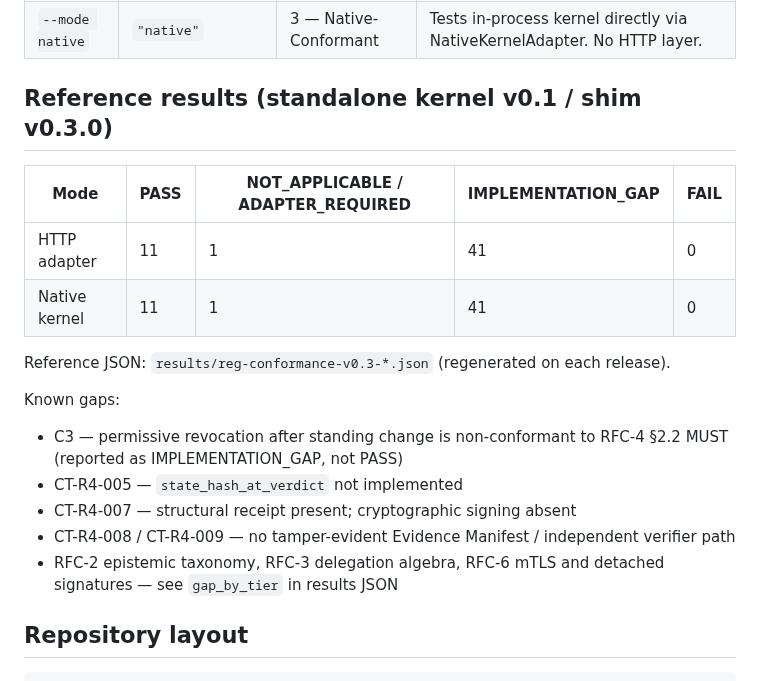
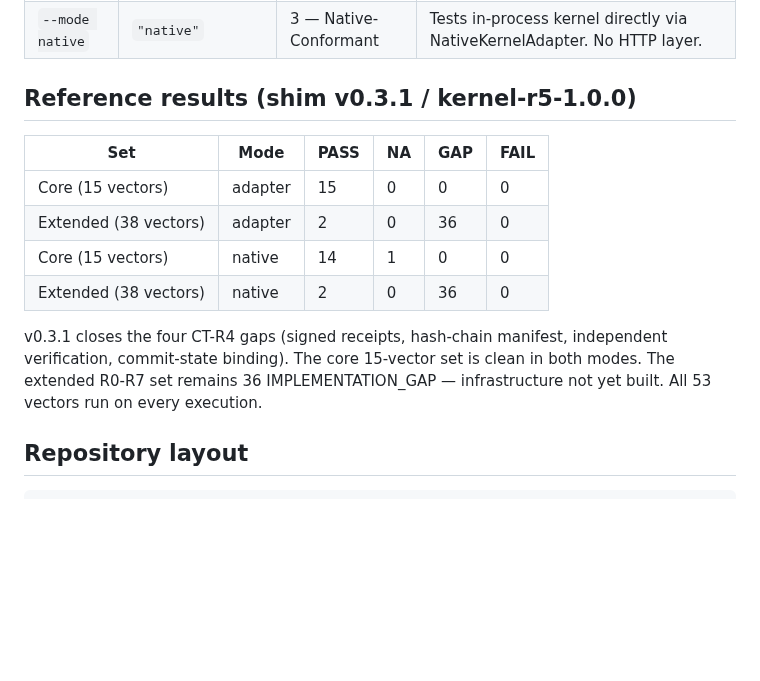
Before and after one commit to skiredj-prog/reg-conformance, a Markdown page: README.md, the part around the change. Rendered like a GitHub page; blank space fills up the shorter version.

Commit message:
Revise reference results and known gaps in README
Updated reference results and known gaps for kernel and shim versions.

```diff
--- a/README.md
+++ b/README.md
@@ -96,21 +96,21 @@ Conformance is declared per mode. Native does not imply HTTP, and vice versa.
 | `--mode http` | `"adapter"` | 2 — Adapter-Tested | Tests against a REG HTTP endpoint. Behavioral compatibility; not native conformance. |
 | `--mode native` | `"native"` | 3 — Native-Conformant | Tests in-process kernel directly via NativeKernelAdapter. No HTTP layer. |
 
-## Reference results (standalone kernel v0.1 / shim v0.3.0)
+## Reference results (shim v0.3.1 / kernel-r5-1.0.0)
 
-| Mode | PASS | NOT_APPLICABLE / ADAPTER_REQUIRED | IMPLEMENTATION_GAP | FAIL |
-|---|---|---|---|---|
-| HTTP adapter | 11 | 1 | 41 | 0 |
-| Native kernel | 11 | 1 | 41 | 0 |
+| Set                   | Mode    | PASS | NA | GAP | FAIL |
+|-----------------------|---------|------|-----|-----|------|
+| Core (15 vectors)     | adapter |  15  |  0  |  0  |  0   |
+| Extended (38 vectors) | adapter |   2  |  0  | 36  |  0   |
+| Core (15 vectors)     | native  |  14  |  1  |  0  |  0   |
+| Extended (38 vectors) | native  |   2  |  0  | 36  |  0   |
 
-Reference JSON: `results/reg-conformance-v0.3-*.json` (regenerated on each release).
+v0.3.1 closes the four CT-R4 gaps (signed receipts, hash-chain manifest,
+independent verification, commit-state binding).
+The core 15-vector set is clean in both modes.
+The extended R0-R7 set remains 36 IMPLEMENTATION_GAP — infrastructure not yet built.
+All 53 vectors run on every execution.
 
-Known gaps:
-- C3 — permissive revocation after standing change is non-conformant to RFC-4 §2.2 MUST (reported as IMPLEMENTATION_GAP, not PASS)
-- CT-R4-005 — `state_hash_at_verdict` not implemented
-- CT-R4-007 — structural receipt present; cryptographic signing absent
-- CT-R4-008 / CT-R4-009 — no tamper-evident Evidence Manifest / independent verifier path
-- RFC-2 epistemic taxonomy, RFC-3 delegation algebra, RFC-6 mTLS and detached signatures — see `gap_by_tier` in results JSON
 
 ## Repository layout
 
```
